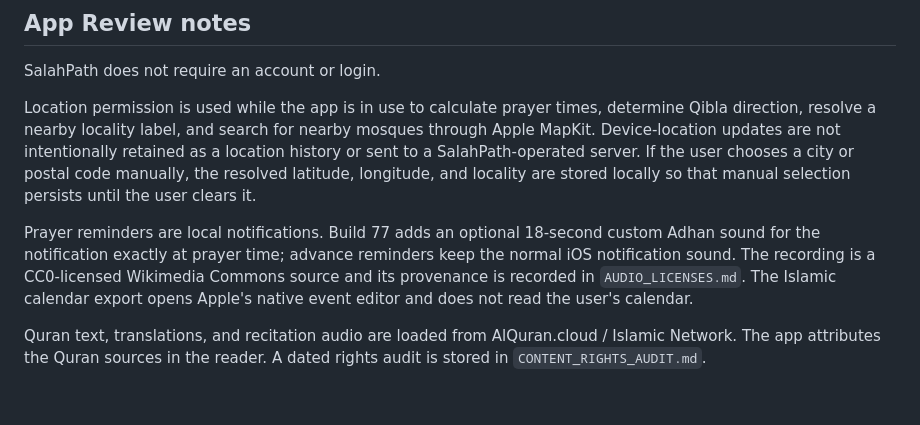
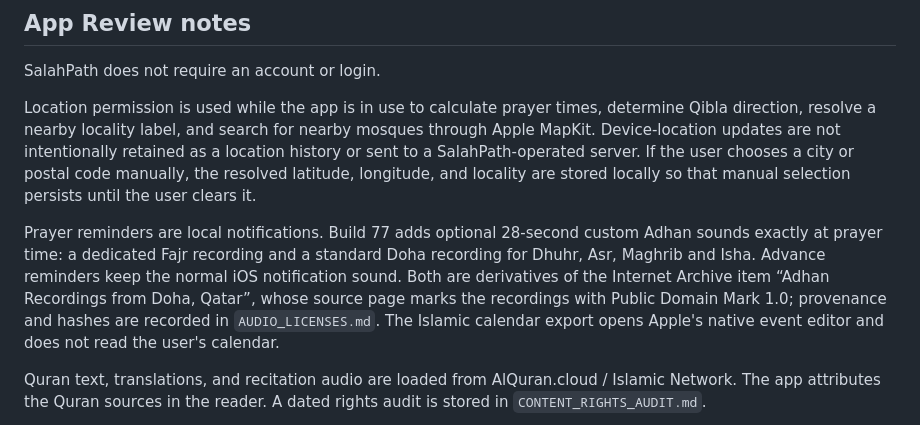
Before and after one commit to Achmed06/SalahPath-iOS, a Markdown page: APP_STORE_SUBMISSION.md, the part around the change. GitHub-like rendering; blank space fills up the shorter version.

Commit message:
Update App Review notes for Doha Adhan audio

```diff
--- a/APP_STORE_SUBMISSION.md
+++ b/APP_STORE_SUBMISSION.md
@@ -26,7 +26,7 @@ SalahPath does not require an account or login.
 
 Location permission is used while the app is in use to calculate prayer times, determine Qibla direction, resolve a nearby locality label, and search for nearby mosques through Apple MapKit. Device-location updates are not intentionally retained as a location history or sent to a SalahPath-operated server. If the user chooses a city or postal code manually, the resolved latitude, longitude, and locality are stored locally so that manual selection persists until the user clears it.
 
-Prayer reminders are local notifications. Build 77 adds an optional 18-second custom Adhan sound for the notification exactly at prayer time; advance reminders keep the normal iOS notification sound. The recording is a CC0-licensed Wikimedia Commons source and its provenance is recorded in `AUDIO_LICENSES.md`. The Islamic calendar export opens Apple's native event editor and does not read the user's calendar.
+Prayer reminders are local notifications. Build 77 adds optional 28-second custom Adhan sounds exactly at prayer time: a dedicated Fajr recording and a standard Doha recording for Dhuhr, Asr, Maghrib and Isha. Advance reminders keep the normal iOS notification sound. Both are derivatives of the Internet Archive item “Adhan Recordings from Doha, Qatar”, whose source page marks the recordings with Public Domain Mark 1.0; provenance and hashes are recorded in `AUDIO_LICENSES.md`. The Islamic calendar export opens Apple's native event editor and does not read the user's calendar.
 
 Quran text, translations, and recitation audio are loaded from AlQuran.cloud / Islamic Network. The app attributes the Quran sources in the reader. A dated rights audit is stored in `CONTENT_RIGHTS_AUDIT.md`.
 
```
